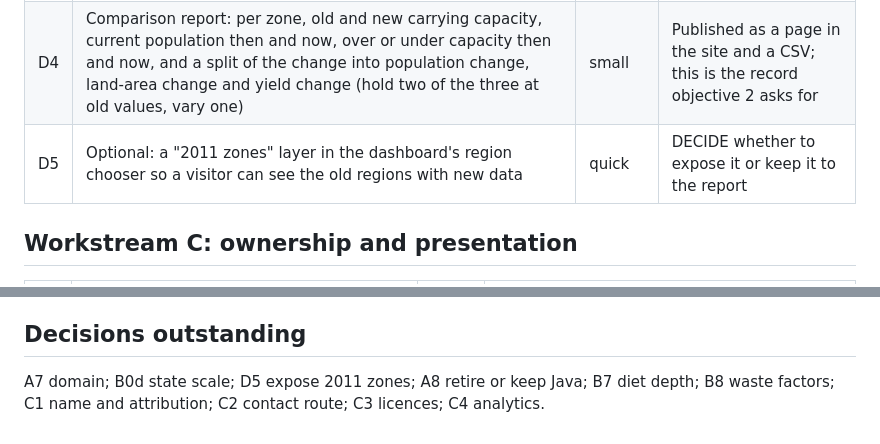
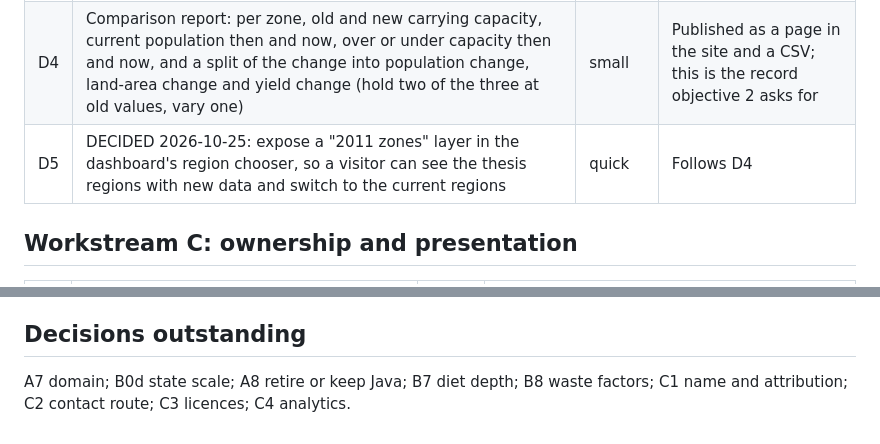
Before and after one commit to MurrayLane/carrying-capacity-dashboard, a Markdown page: SCOPE.md, 2 parts joined by grey strips. GitHub-like rendering.

Commit message:
Scope: expose the 2011 zones layer (decided)
Co-Authored-By: Claude Fable 5.1 <noreply@anthropic.com>
Claude-Session: https://claude.ai/code/session_01XXQBHdMaZdACmwVRXSVrPJ

```diff
--- a/SCOPE.md
+++ b/SCOPE.md
@@ -76,7 +76,7 @@ one commit, with the source and vintage written in the Sources sheet.
 | D2 | Reconstruct the thesis's 60 zones as SA2 groupings: the 2011 NRM boundaries (ABS ASGS 2011 non-ABS structures), with the thesis merges applied (ACT into Murrumbidgee, Torres Strait into Cape York, Sydney Metro into Hawkesbury-Nepean), plus 7 state groups and Australia. Assign straddling SA2s by farmland share. Deliver `zones_2011.json` and a map showing the SA2 approximation against the original lines | small | States and Australia are exact; NRM 2011 is approximate at boundary SA2s, which the map shows |
 | D3 | Run the refreshed data on the 2011 zones and on the new display regions. Three result sets: old data on old zones (A1 baseline), new data on old zones (data effect), new data on new regions (boundary effect) | quick once B rows land | Both presets, all zones |
 | D4 | Comparison report: per zone, old and new carrying capacity, current population then and now, over or under capacity then and now, and a split of the change into population change, land-area change and yield change (hold two of the three at old values, vary one) | small | Published as a page in the site and a CSV; this is the record objective 2 asks for |
-| D5 | Optional: a "2011 zones" layer in the dashboard's region chooser so a visitor can see the old regions with new data | quick | DECIDE whether to expose it or keep it to the report |
+| D5 | DECIDED 2026-10-25: expose a "2011 zones" layer in the dashboard's region chooser, so a visitor can see the thesis regions with new data and switch to the current regions | quick | Follows D4 |
 
 ## Workstream C: ownership and presentation
 
@@ -97,5 +97,5 @@ one commit, with the source and vintage written in the Sources sheet.
 
 ## Decisions outstanding
 
-A7 domain; B0d state scale; D5 expose 2011 zones; A8 retire or keep Java; B7 diet depth; B8 waste
+A7 domain; B0d state scale; A8 retire or keep Java; B7 diet depth; B8 waste
 factors; C1 name and attribution; C2 contact route; C3 licences; C4 analytics.
```
